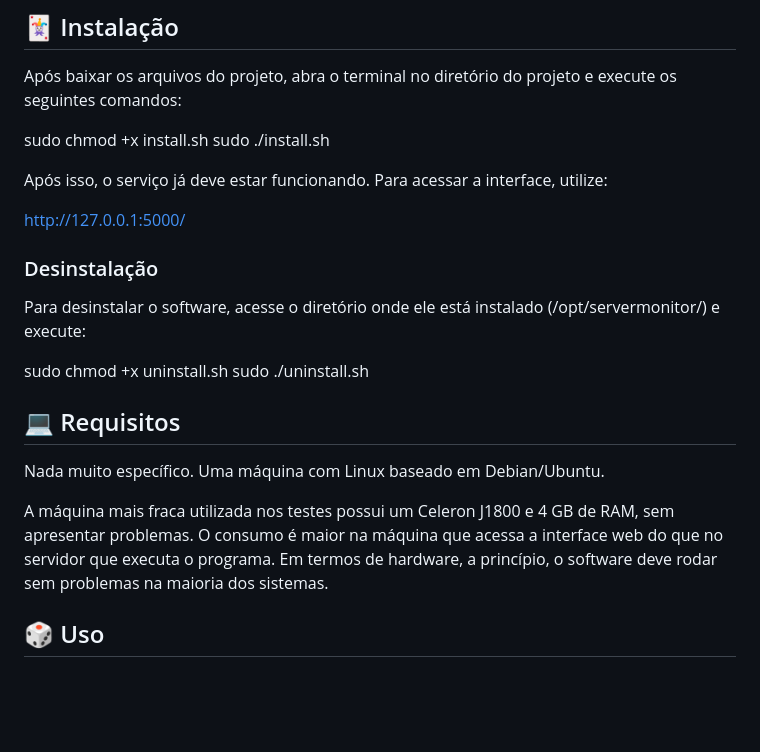
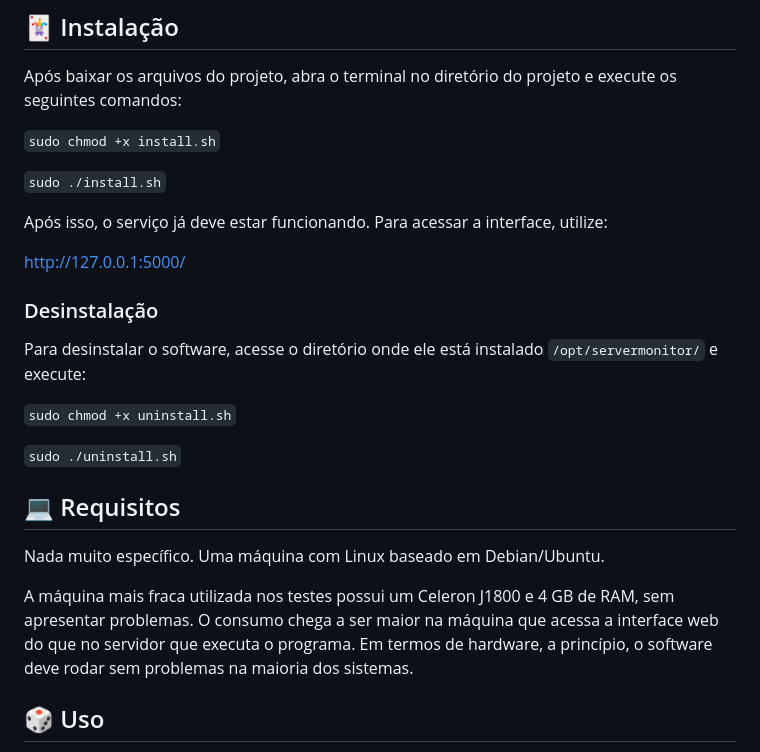
Before and after one commit to XxPregoxX/ServerMonitor, a Markdown page: README.md, the part around the change printed below. Drawn GitHub-style; blank space fills up the shorter version.

Commit message:
Improve formatting of installation and uninstallation steps
Format README instructions for installation and uninstallation commands.

```diff
--- a/README.md
+++ b/README.md
@@ -59,8 +59,9 @@ O projeto foi pensado para ser acessado pela rede. A interface web possibilita o
 
 Após baixar os arquivos do projeto, abra o terminal no diretório do projeto e execute os seguintes comandos:
 
-sudo chmod +x install.sh
-sudo ./install.sh
+`sudo chmod +x install.sh`
+
+`sudo ./install.sh`
 
 Após isso, o serviço já deve estar funcionando. Para acessar a interface, utilize:
 
@@ -68,17 +69,18 @@ http://127.0.0.1:5000/
 
 ### Desinstalação
 
-Para desinstalar o software, acesse o diretório onde ele está instalado (/opt/servermonitor/) e execute:
+Para desinstalar o software, acesse o diretório onde ele está instalado `/opt/servermonitor/` e execute:
 
-sudo chmod +x uninstall.sh
-sudo ./uninstall.sh
+`sudo chmod +x uninstall.sh`
+
+`sudo ./uninstall.sh`
 
 ## :computer: Requisitos
 
 Nada muito específico. Uma máquina com Linux baseado em Debian/Ubuntu.
 
 A máquina mais fraca utilizada nos testes possui um Celeron J1800 e 4 GB de RAM, sem apresentar problemas.
-O consumo é maior na máquina que acessa a interface web do que no servidor que executa o programa.
+O consumo chega a ser maior na máquina que acessa a interface web do que no servidor que executa o programa.
 Em termos de hardware, a princípio, o software deve rodar sem problemas na maioria dos sistemas.
 
 ## :game_die: Uso
```
Also changed, not shown: other parts of README.md (+1 -1 lines).
